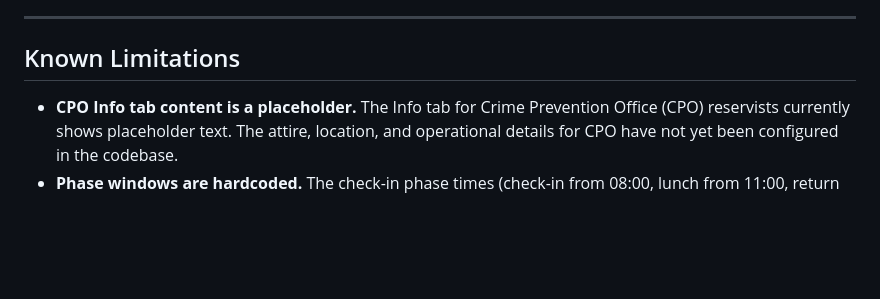
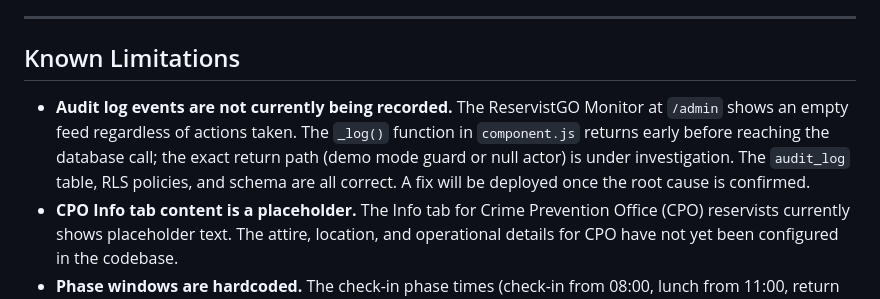
Before and after one commit to GOHSUNJIN/reservist, a Markdown page: README.md, the part around the change. Drawn GitHub-style; blank space fills up the shorter version.

Commit message:
Note audit log issue in Known Limitations
Co-Authored-By: Claude Sonnet 4.6 <noreply@anthropic.com>

```diff
--- a/README.md
+++ b/README.md
@@ -1083,6 +1083,7 @@ All admin checks above apply. Run them for both departments. Then verify the fol
 
 ## Known Limitations
 
+- **Audit log events are not currently being recorded.** The ReservistGO Monitor at `/admin` shows an empty feed regardless of actions taken. The `_log()` function in `component.js` returns early before reaching the database call; the exact return path (demo mode guard or null actor) is under investigation. The `audit_log` table, RLS policies, and schema are all correct. A fix will be deployed once the root cause is confirmed.
 - **CPO Info tab content is a placeholder.** The Info tab for Crime Prevention Office (CPO) reservists currently shows placeholder text. The attire, location, and operational details for CPO have not yet been configured in the codebase.
 - **Phase windows are hardcoded.** The check-in phase times (check-in from 08:00, lunch from 11:00, return from lunch from 13:00, check-out from 14:00) are fixed constants and cannot be changed from within the app. Changing them requires a code update and redeployment. This is tracked as item 3 in the Planned Enhancements section.
 - **Departments cannot be added or removed from within the app.** The department list (Ops Security and CPO) is defined in the database schema as an enum. Adding a new department requires a schema migration. This is tracked as item 6 in the Planned Enhancements section.
```
